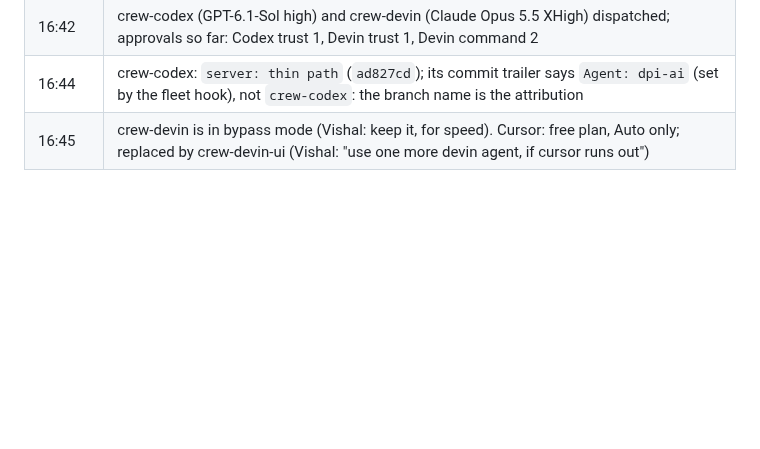
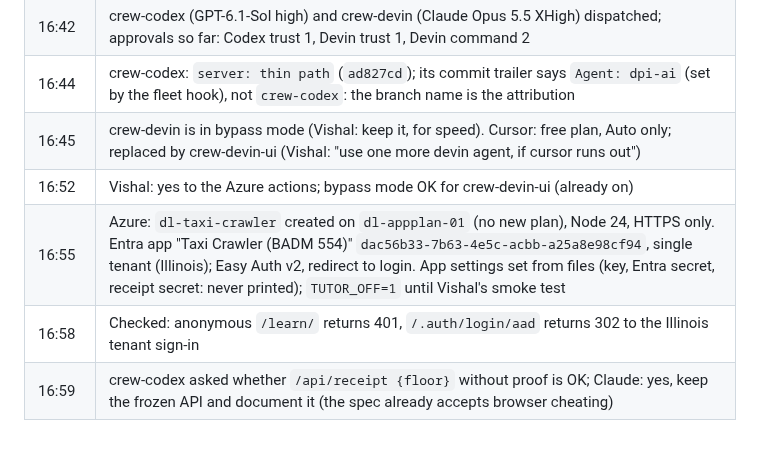
Before and after one commit to Business-Analytics-at-Gies/badm554-taxi-crawler, a Markdown page: docs/crew-runbook.md, the part around the change. GitHub-like rendering; blank space fills up the shorter version.

Commit message:
[Claude badm554-taxi-crawler] run log: Azure app, Entra, Easy Auth; receipt contract answer
Co-Authored-By: Claude Opus 5.5 <noreply@anthropic.com>
Claude-Session: https://claude.ai/code/session_01VYWCw2isjzNJfhwJJusqtV
Agent: badm554-taxi-crawler

```diff
--- a/docs/crew-runbook.md
+++ b/docs/crew-runbook.md
@@ -90,3 +90,7 @@ the stub. Model: frontier (Devin default, Claude Opus 5.5).
 | 16:42 | crew-codex (GPT-6.1-Sol high) and crew-devin (Claude Opus 5.5 XHigh) dispatched; approvals so far: Codex trust 1, Devin trust 1, Devin command 2 |
 | 16:44 | crew-codex: `server: thin path` (`ad827cd`); its commit trailer says `Agent: dpi-ai` (set by the fleet hook), not `crew-codex`: the branch name is the attribution |
 | 16:45 | crew-devin is in bypass mode (Vishal: keep it, for speed). Cursor: free plan, Auto only; replaced by crew-devin-ui (Vishal: "use one more devin agent, if cursor runs out") |
+| 16:52 | Vishal: yes to the Azure actions; bypass mode OK for crew-devin-ui (already on) |
+| 16:55 | Azure: `dl-taxi-crawler` created on `dl-appplan-01` (no new plan), Node 24, HTTPS only. Entra app "Taxi Crawler (BADM 554)" `dac56b33-7b63-4e5c-acbb-a25a8e98cf94`, single tenant (Illinois); Easy Auth v2, redirect to login. App settings set from files (key, Entra secret, receipt secret: never printed); `TUTOR_OFF=1` until Vishal's smoke test |
+| 16:58 | Checked: anonymous `/learn/` returns 401, `/.auth/login/aad` returns 302 to the Illinois tenant sign-in |
+| 16:59 | crew-codex asked whether `/api/receipt {floor}` without proof is OK; Claude: yes, keep the frozen API and document it (the spec already accepts browser cheating) |
```
